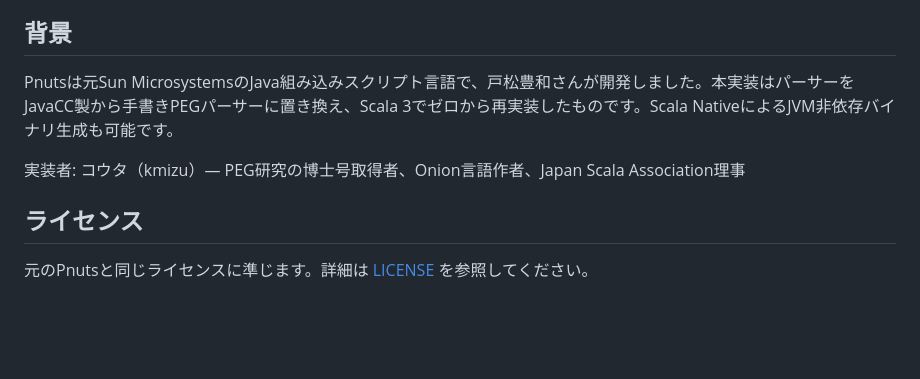
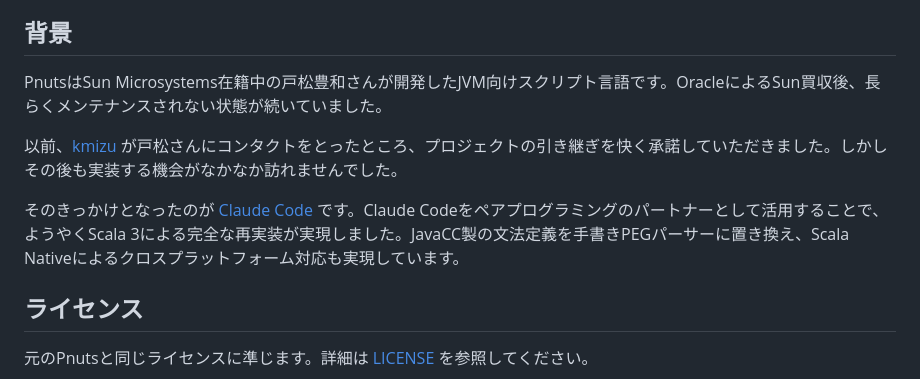
Before and after one commit to kmizu/spnuts, a Markdown page: README-ja.md, the part around the change. Rendered like a GitHub page; blank space fills up the shorter version.

```diff
--- a/README-ja.md
+++ b/README-ja.md
@@ -128,9 +128,11 @@ spnuts/
 
 ## 背景
 
-Pnutsは元Sun MicrosystemsのJava組み込みスクリプト言語で、戸松豊和さんが開発しました。本実装はパーサーをJavaCC製から手書きPEGパーサーに置き換え、Scala 3でゼロから再実装したものです。Scala NativeによるJVM非依存バイナリ生成も可能です。
+PnutsはSun Microsystems在籍中の戸松豊和さんが開発したJVM向けスクリプト言語です。OracleによるSun買収後、長らくメンテナンスされない状態が続いていました。
 
-実装者: コウタ（kmizu）— PEG研究の博士号取得者、Onion言語作者、Japan Scala Association理事
+以前、[kmizu](https://github.com/kmizu) が戸松さんにコンタクトをとったところ、プロジェクトの引き継ぎを快く承諾していただきました。しかしその後も実装する機会がなかなか訪れませんでした。
+
+そのきっかけとなったのが [Claude Code](https://claude.ai/code) です。Claude Codeをペアプログラミングのパートナーとして活用することで、ようやくScala 3による完全な再実装が実現しました。JavaCC製の文法定義を手書きPEGパーサーに置き換え、Scala Nativeによるクロスプラットフォーム対応も実現しています。
 
 ## ライセンス
 
```
Also changed, not shown: README.md (+5 -1 lines).
